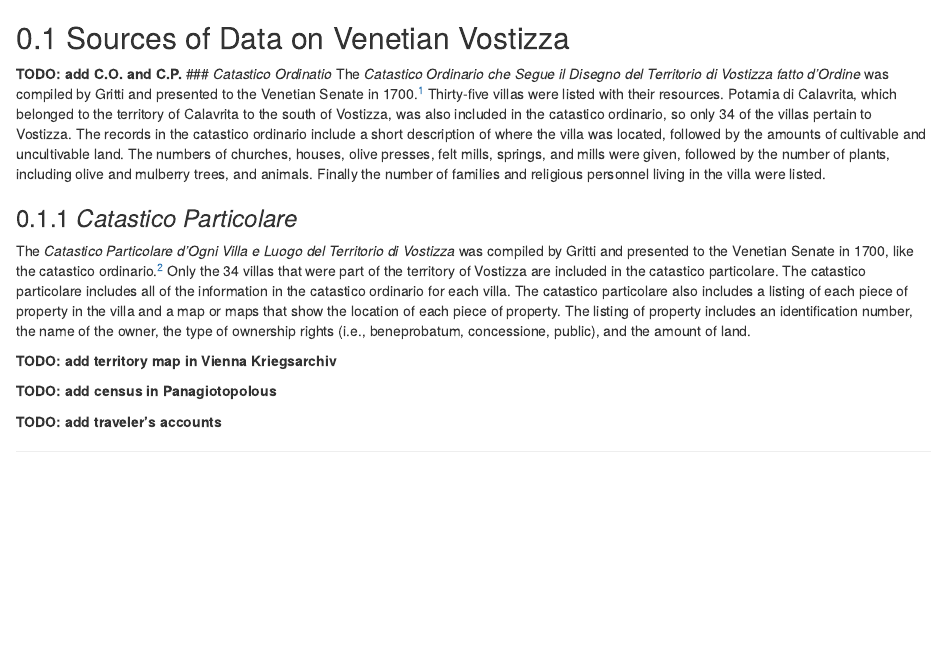
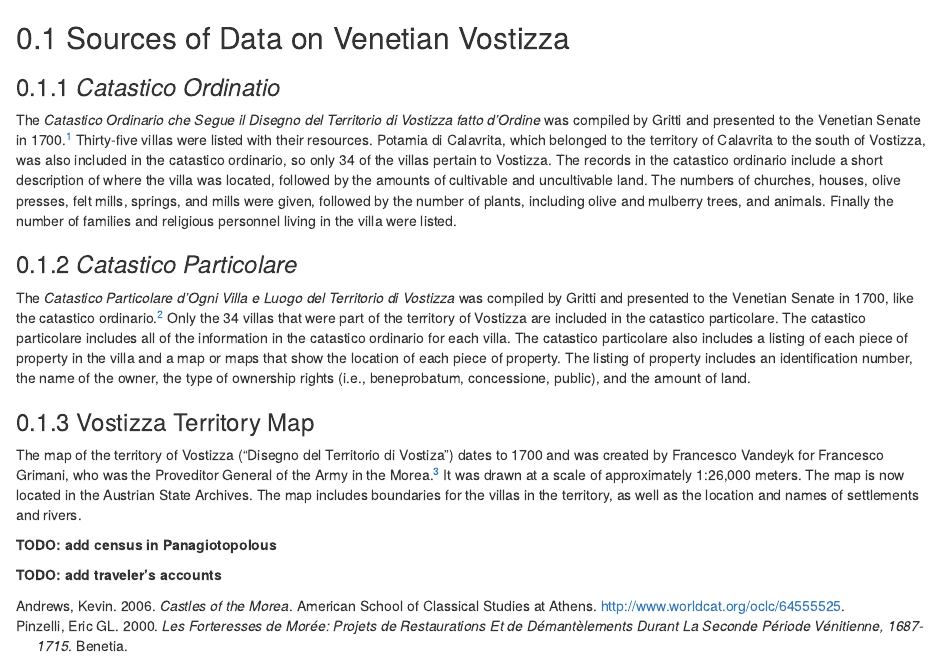
Before and after one commit to TheHelonaki/Vostizza-bookdown, an R Markdown document (01.2-sources.Rmd): the page in a window 1100 px wide, from its top. Rendered offline with R 4.5, knitr and Pandoc, with nearby package versions; drawn as R Markdown's standard HTML page in place of the format the file asks for.

Commit message:
add territory map from thesis

```diff
--- a/01.2-sources.Rmd
+++ b/01.2-sources.Rmd
@@ -1,13 +1,13 @@
 ## Sources of Data on Venetian Vostizza {#sources}
 
-**TODO: add C.O. and C.P.**
 ### *Catastico Ordinatio*
 The *Catastico Ordinario che Segue il Disegno del Territorio di Vostizza fatto d’Ordine* was compiled by Gritti and presented to the Venetian Senate in 1700.^[ **TODO add ref** A.S.V. Grimani b.81/17-3] Thirty-five villas were listed with their resources. Potamia di Calavrita, which belonged to the territory of Calavrita to the south of Vostizza, was also included in the catastico ordinario, so only 34 of the villas pertain to Vostizza. The records in the catastico ordinario include a short description of where the villa was located, followed by the amounts of cultivable and uncultivable land. The numbers of churches, houses, olive presses, felt mills, springs, and mills were given, followed by the number of plants, including olive and mulberry trees, and animals. Finally the number of families and religious personnel living in the villa were listed.
 
 ### *Catastico Particolare*
 The *Catastico Particolare d’Ogni Villa e Luogo del Territorio di Vostizza* was compiled by Gritti and presented to the Venetian Senate in 1700, like the catastico ordinario.^[A.S.V. Grimani b.81/56-279.] Only the 34 villas that were part of the territory of Vostizza are included in the catastico particolare. The catastico particolare includes all of the information in the catastico ordinario for each villa. The catastico particolare also includes a listing of each piece of property in the villa and a map or maps that show the location of each piece of property. The listing of property includes an identification number, the name of the owner, the type of ownership rights (i.e., beneprobatum, concessione, public), and the amount of land.
 
-**TODO: add territory map in Vienna Kriegsarchiv**
+### Vostizza Territory Map
+The map of the territory of Vostizza (“Disegno del Territorio di Vostiza”) dates to 1700 and was created by Francesco Vandeyk for Francesco Grimani, who was the Proveditor General of the Army in the Morea.^[**TODO: add ref** Kriegsarchiv B III a 121. Vandeyk also drew other maps and plans of cities and fortifications in the Morea, along with F. Beler, F. Vasieur, Bortolo Carmoy, and Nicolò Franco (see @andrewsCastlesMorea2006, appendix C, pp. 242-256; @pinzelliForteressesMoreeProjets2000 also discusses the Venetian plans for reconstructing fortresses in the Morea).] It was drawn at a scale of approximately 1:26,000 meters. The map is now located in the Austrian State Archives. The map includes boundaries for the villas in the territory, as well as the location and names of settlements and rivers.
 
 **TODO: add census in Panagiotopolous**
 
```
